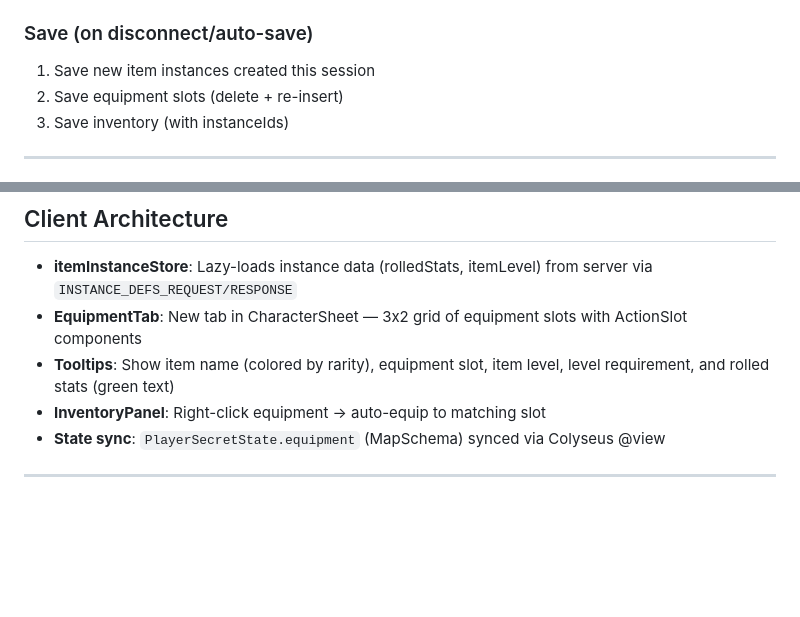
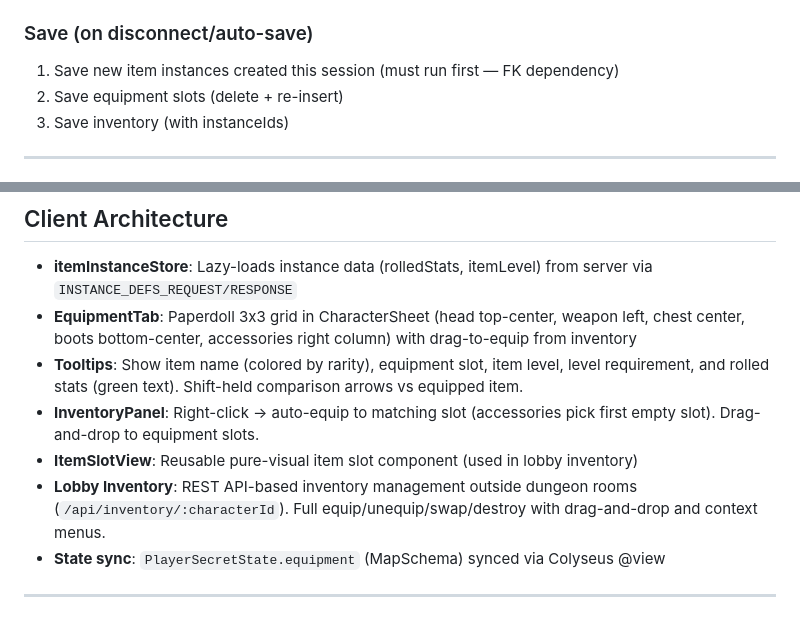
Before and after one commit to krailler/dungeon-crawler, a Markdown page: docs/equipment-system-design.md, 2 parts joined by grey strips. Rendered like a GitHub page; blank space fills up the shorter version.

Commit message:
docs: update equipment system design doc with latest changes
- Note FK dependency in save order (instances before inventory)
- Update EquipmentTab description to paperdoll 3x3 grid layout
- Add drag-to-equip and smart accessory slot selection
- Add ItemSlotView and lobby REST inventory sections

Co-Authored-By: Claude Opus 4.6 (1M context) <noreply@anthropic.com>

```diff
--- a/docs/equipment-system-design.md
+++ b/docs/equipment-system-design.md
@@ -156,7 +156,7 @@ Equipment base stat bonuses (str/vit/agi) are applied **before** class scaling s
 
 ### Save (on disconnect/auto-save)
 
-1. Save new item instances created this session
+1. Save new item instances created this session (must run first — FK dependency)
 2. Save equipment slots (delete + re-insert)
 3. Save inventory (with instanceIds)
 
@@ -186,9 +186,11 @@ When a player picks up equipment from a loot bag, the instanceId is preserved an
 ## Client Architecture
 
 - **itemInstanceStore**: Lazy-loads instance data (rolledStats, itemLevel) from server via `INSTANCE_DEFS_REQUEST/RESPONSE`
-- **EquipmentTab**: New tab in CharacterSheet — 3x2 grid of equipment slots with ActionSlot components
-- **Tooltips**: Show item name (colored by rarity), equipment slot, item level, level requirement, and rolled stats (green text)
-- **InventoryPanel**: Right-click equipment → auto-equip to matching slot
+- **EquipmentTab**: Paperdoll 3x3 grid in CharacterSheet (head top-center, weapon left, chest center, boots bottom-center, accessories right column) with drag-to-equip from inventory
+- **Tooltips**: Show item name (colored by rarity), equipment slot, item level, level requirement, and rolled stats (green text). Shift-held comparison arrows vs equipped item.
+- **InventoryPanel**: Right-click → auto-equip to matching slot (accessories pick first empty slot). Drag-and-drop to equipment slots.
+- **ItemSlotView**: Reusable pure-visual item slot component (used in lobby inventory)
+- **Lobby Inventory**: REST API-based inventory management outside dungeon rooms (`/api/inventory/:characterId`). Full equip/unequip/swap/destroy with drag-and-drop and context menus.
 - **State sync**: `PlayerSecretState.equipment` (MapSchema<EquipmentSlotState>) synced via Colyseus @view
 
 ---
```
